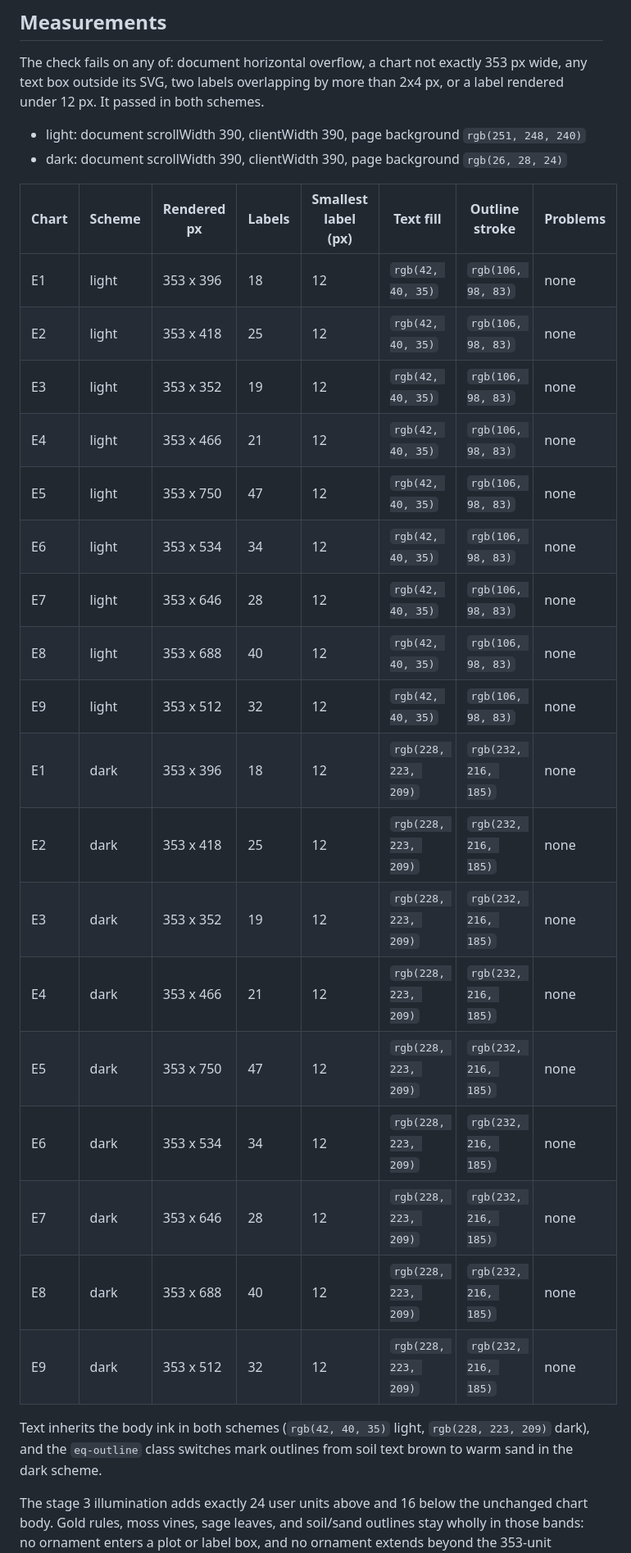
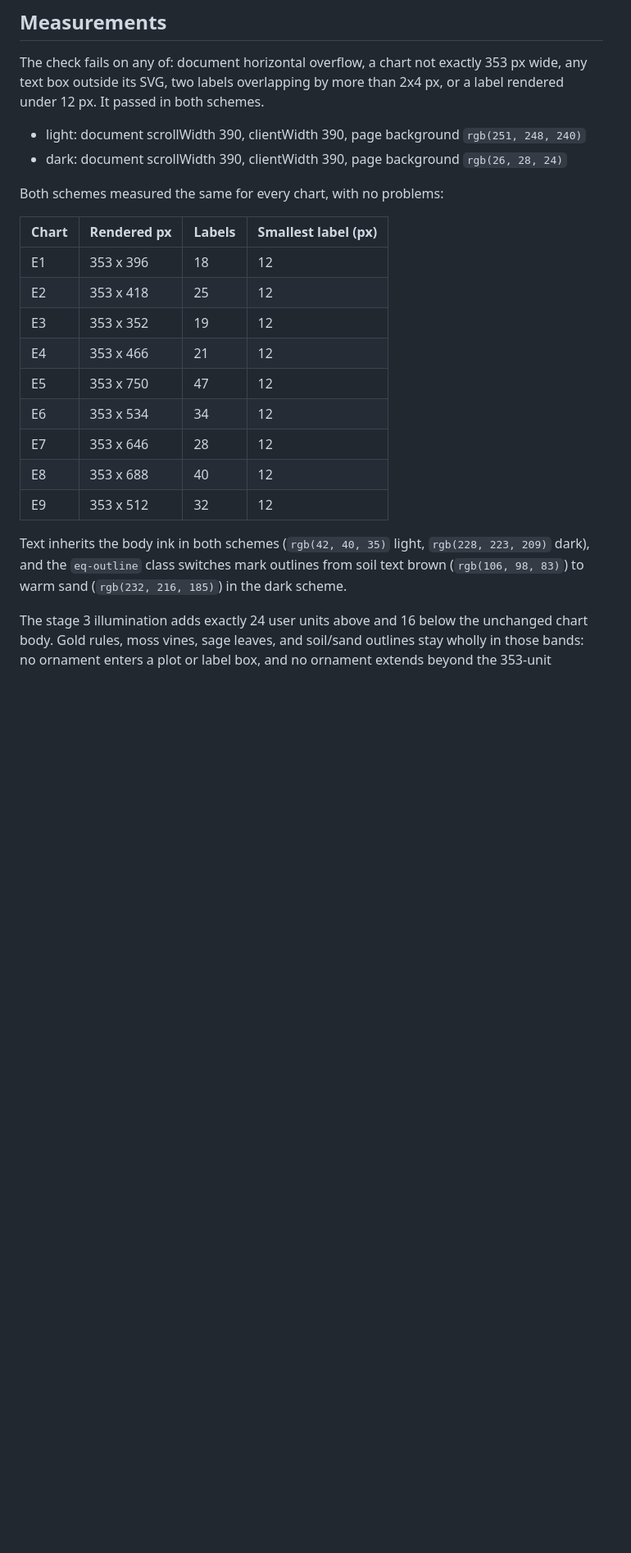
Before and after one commit to kriscendobot/garden-book, a Markdown page: art/equilibrium-charts-evidence.md, the part around the change. Shown at 82% size. GitHub-like rendering; blank space fills up the shorter version.

Commit message:
docs(art): state the per-chart measurements once
The evidence table repeated the text fill, outline stroke, and "none" in
all 18 rows and listed identical light and dark rows (pruner). It now has
one row per chart, and the outline colors move into the prose beside the
text colors.

Co-Authored-By: Claude Opus 5.5 <noreply@anthropic.com>

```diff
--- a/art/equilibrium-charts-evidence.md
+++ b/art/equilibrium-charts-evidence.md
@@ -24,30 +24,24 @@ The check fails on any of: document horizontal overflow, a chart not exactly
 - light: document scrollWidth 390, clientWidth 390, page background `rgb(251, 248, 240)`
 - dark: document scrollWidth 390, clientWidth 390, page background `rgb(26, 28, 24)`
 
-| Chart | Scheme | Rendered px | Labels | Smallest label (px) | Text fill | Outline stroke | Problems |
-| --- | --- | --- | --- | --- | --- | --- | --- |
-| E1 | light | 353 x 396 | 18 | 12 | `rgb(42, 40, 35)` | `rgb(106, 98, 83)` | none |
-| E2 | light | 353 x 418 | 25 | 12 | `rgb(42, 40, 35)` | `rgb(106, 98, 83)` | none |
-| E3 | light | 353 x 352 | 19 | 12 | `rgb(42, 40, 35)` | `rgb(106, 98, 83)` | none |
-| E4 | light | 353 x 466 | 21 | 12 | `rgb(42, 40, 35)` | `rgb(106, 98, 83)` | none |
-| E5 | light | 353 x 750 | 47 | 12 | `rgb(42, 40, 35)` | `rgb(106, 98, 83)` | none |
-| E6 | light | 353 x 534 | 34 | 12 | `rgb(42, 40, 35)` | `rgb(106, 98, 83)` | none |
-| E7 | light | 353 x 646 | 28 | 12 | `rgb(42, 40, 35)` | `rgb(106, 98, 83)` | none |
-| E8 | light | 353 x 688 | 40 | 12 | `rgb(42, 40, 35)` | `rgb(106, 98, 83)` | none |
-| E9 | light | 353 x 512 | 32 | 12 | `rgb(42, 40, 35)` | `rgb(106, 98, 83)` | none |
-| E1 | dark | 353 x 396 | 18 | 12 | `rgb(228, 223, 209)` | `rgb(232, 216, 185)` | none |
-| E2 | dark | 353 x 418 | 25 | 12 | `rgb(228, 223, 209)` | `rgb(232, 216, 185)` | none |
-| E3 | dark | 353 x 352 | 19 | 12 | `rgb(228, 223, 209)` | `rgb(232, 216, 185)` | none |
-| E4 | dark | 353 x 466 | 21 | 12 | `rgb(228, 223, 209)` | `rgb(232, 216, 185)` | none |
-| E5 | dark | 353 x 750 | 47 | 12 | `rgb(228, 223, 209)` | `rgb(232, 216, 185)` | none |
-| E6 | dark | 353 x 534 | 34 | 12 | `rgb(228, 223, 209)` | `rgb(232, 216, 185)` | none |
-| E7 | dark | 353 x 646 | 28 | 12 | `rgb(228, 223, 209)` | `rgb(232, 216, 185)` | none |
-| E8 | dark | 353 x 688 | 40 | 12 | `rgb(228, 223, 209)` | `rgb(232, 216, 185)` | none |
-| E9 | dark | 353 x 512 | 32 | 12 | `rgb(228, 223, 209)` | `rgb(232, 216, 185)` | none |
+Both schemes measured the same for every chart, with no problems:
+
+| Chart | Rendered px | Labels | Smallest label (px) |
+| --- | --- | --- | --- |
+| E1 | 353 x 396 | 18 | 12 |
+| E2 | 353 x 418 | 25 | 12 |
+| E3 | 353 x 352 | 19 | 12 |
+| E4 | 353 x 466 | 21 | 12 |
+| E5 | 353 x 750 | 47 | 12 |
+| E6 | 353 x 534 | 34 | 12 |
+| E7 | 353 x 646 | 28 | 12 |
+| E8 | 353 x 688 | 40 | 12 |
+| E9 | 353 x 512 | 32 | 12 |
 
 Text inherits the body ink in both schemes (`rgb(42, 40, 35)` light,
 `rgb(228, 223, 209)` dark), and the `eq-outline` class switches mark outlines
-from soil text brown to warm sand in the dark scheme.
+from soil text brown (`rgb(106, 98, 83)`) to warm sand (`rgb(232, 216, 185)`)
+in the dark scheme.
 
 The stage 3 illumination adds exactly 24 user units above and 16 below the
 unchanged chart body. Gold rules, moss vines, sage leaves, and soil/sand
```
